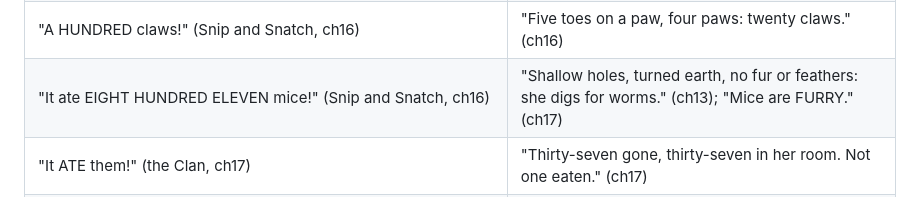
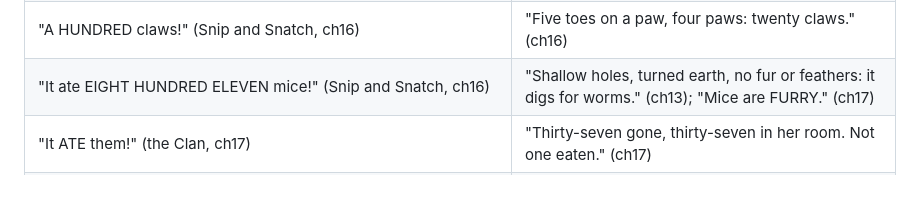
Before and after one commit to ahmadia/potomac-crossing, a Markdown page: docs/module-2.md, the part around the change. GitHub-like rendering.

```diff
--- a/docs/module-2.md
+++ b/docs/module-2.md
@@ -230,7 +230,7 @@ two columns, each line with a little picture: **They say** (an ear, as the Case
 | "A badger SAT on my whole patrol!" (the old tom, ch13) | "She sat on them by accident. It was dark. She said sorry." (ch18) |
 | "As big as a FOX!" (the ferry otters, ch13); "As big as a DOG." (ReedClan, ch14); "As big as a TALLWALKER!" (the pups, ch15) | "As big as three cats. And grumpy." (Granny, ch15; seen, ch17) |
 | "A HUNDRED claws!" (Snip and Snatch, ch16) | "Five toes on a paw, four paws: twenty claws." (ch16) |
-| "It ate EIGHT HUNDRED ELEVEN mice!" (Snip and Snatch, ch16) | "Shallow holes, turned earth, no fur or feathers: she digs for worms." (ch13); "Mice are FURRY." (ch17) |
+| "It ate EIGHT HUNDRED ELEVEN mice!" (Snip and Snatch, ch16) | "Shallow holes, turned earth, no fur or feathers: it digs for worms." (ch13); "Mice are FURRY." (ch17) |
 | "It ATE them!" (the Clan, ch17) | "Thirty-seven gone, thirty-seven in her room. Not one eaten." (ch17) |
 | "Those scratches are claw marks." (ch13) | "They're a COUNT." (ch16); "She counts her worms." (ch18) |
 | "The cats' den was empty, and she was welcome." (a polite fox, ch18) | "The fox wanted our store." (Waffles and the weasels, ch19) |
```
Also changed, not shown: docs/chapters/13-the-hunters-crouch.brief.md (added, +229 -0 lines).
